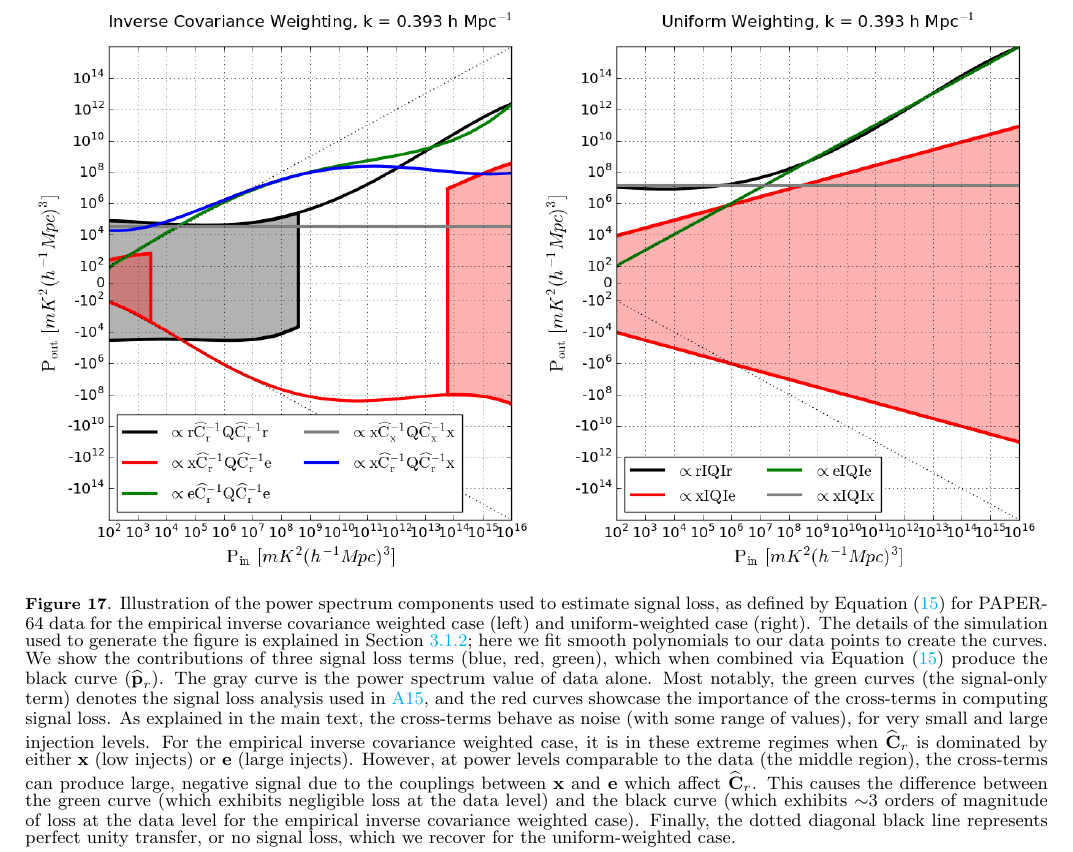
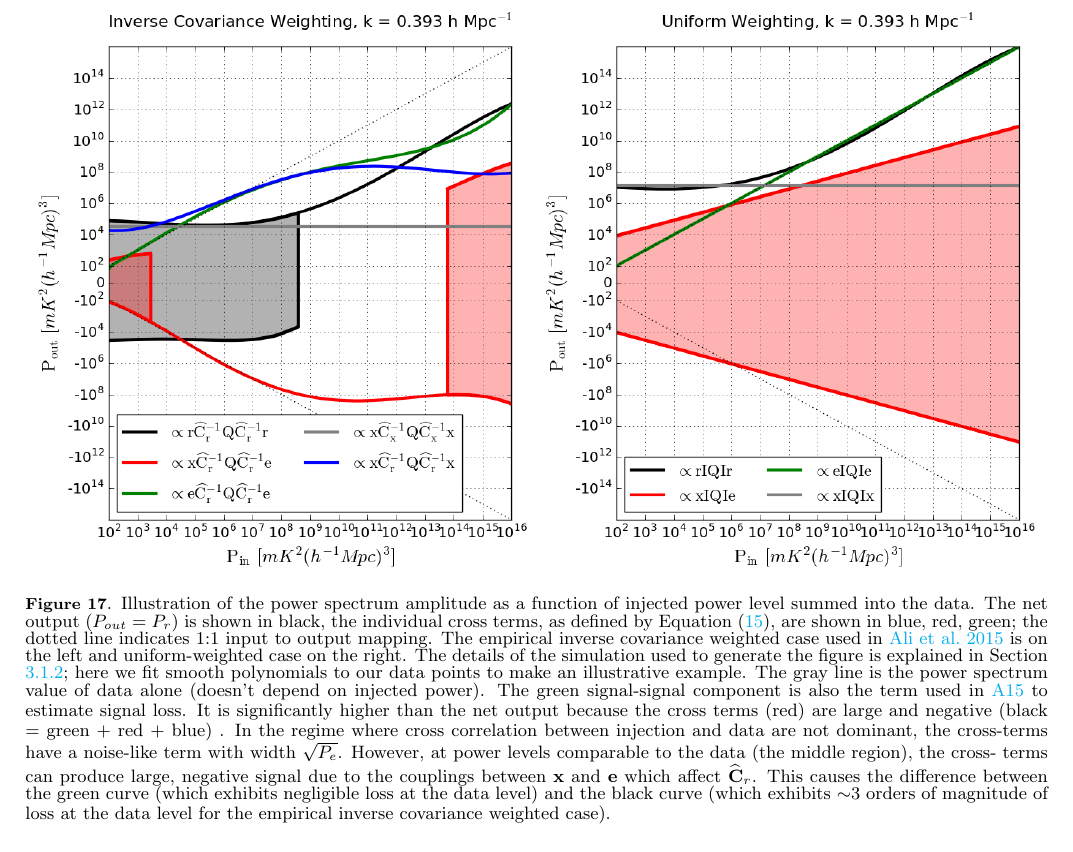
Before and after one commit to carinacheng/PAPERMethods_paper, a LaTeX paper (PAPER.tex): part of page 17 of 31, cut at the place of the change. Compiled offline with pdfLaTeX.

Commit message:
revamping sigloss terms caption

```diff
--- a/PAPER.tex
+++ b/PAPER.tex
@@ -1120,7 +1120,21 @@ the cross-term has nearly the same amplitude, but with a negative sign. As expla
 \begin{figure*}
 	\centering
 	\includegraphics[width=1\textwidth]{plots/sigloss_terms.png}
-	\caption{Illustration of the power spectrum components used to estimate signal loss, as defined by Equation \eqref{eq:crossterm} for PAPER-64 data for the empirical inverse covariance weighted case (left) and uniform-weighted case (right). The details of the simulation used to generate the figure is explained in Section \ref{sec:Practice}; here we fit smooth polynomials to our data points to create the curves. We show the contributions of three signal loss terms (blue, red, green), which when combined via Equation \eqref{eq:crossterm} produce the black curve ($\widehat{\textbf{p}}_{r}$). The gray curve is the power spectrum value of data alone. Most notably, the green curves (the signal-only term) denotes the signal loss analysis used in \citetalias{ali_et_al2015}, and the red curves showcase the importance of the cross-terms in computing signal loss. As explained in the main text, the cross-terms behave as noise (with some range of values), for very small and large injection levels. For the empirical inverse covariance weighted case, it is in these extreme regimes when $\widehat{\textbf{C}}_{r}$ is dominated by either $\textbf{x}$ (low injects) or $\textbf{e}$ (large injects). However, at power levels comparable to the data (the middle region), the cross-terms can produce large, negative signal due to the couplings between $\textbf{x}$ and $\textbf{e}$ which affect $\widehat{\textbf{C}}_{r}$. This causes the difference between the green curve (which exhibits negligible loss at the data level) and the black curve (which exhibits $\sim$$3$ orders of magnitude of loss at the data level for the empirical inverse covariance weighted case). Finally, the dotted diagonal black line represents perfect unity transfer, or no signal loss, which we recover for the uniform-weighted case.}
+	\caption{Illustration of the power spectrum amplitude as a function of injected power level summed into the
+data. The net output ($P_{out}=P_r$) is shown in black, the individual cross terms, as defined by Equation
+\eqref{eq:crossterm},  are shown in blue, red, green; the dotted line indicates 1:1 input to output mapping.  The
+empirical inverse covariance weighted case used in \citealt{ali_et_al2015} is on the left and uniform-weighted
+case on the right. The details of the simulation used to generate the figure is explained in Section
+\ref{sec:Practice}; here we fit smooth polynomials to our data points to make an illustrative example.   The gray
+line is the power spectrum value of data alone (doesn't depend on injected power). The green signal-signal
+component is also the term used in \citetalias{ali_et_al2015} to estimate signal loss. It is significantly higher
+than the net output because the cross terms (red) are large and negative (black $=$ green $+$ red $+$ blue) . In the
+regime where cross correlation between injection and data are not dominant, the cross-terms have a noise-like
+term with width $\sqrt{P_e}$. However, at power levels comparable to the data (the middle region), the cross-
+terms can produce large, negative signal due to the couplings between $\textbf{x}$ and $\textbf{e}$ which affect
+$\widehat{\textbf{C}}_{r}$. This causes the difference between the green curve (which exhibits negligible loss at
+the data level) and the black curve (which exhibits $\sim$$3$ orders of magnitude of loss at the data level for
+the empirical inverse covariance weighted case). }
 	\label{fig:sigloss_terms}
 \end{figure*}
 
```
